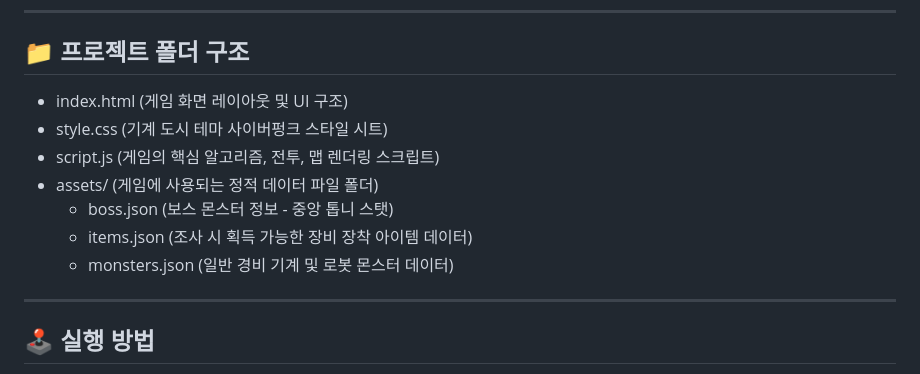
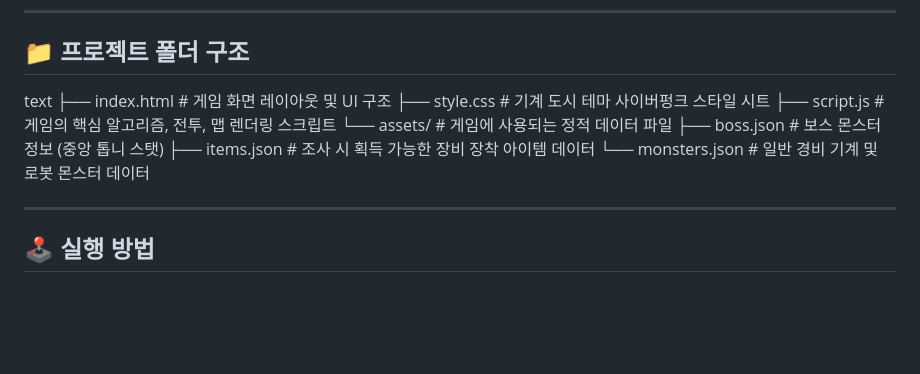
Before and after one commit to SmallCogwheel/text_game, a Markdown page: README.md, the part around the change. Rendered like a GitHub page; blank space fills up the shorter version.

```diff
--- a/README.md
+++ b/README.md
@@ -31,13 +31,14 @@
 
 ## 📁 프로젝트 폴더 구조
 
-* index.html (게임 화면 레이아웃 및 UI 구조)
-* style.css (기계 도시 테마 사이버펑크 스타일 시트)
-* script.js (게임의 핵심 알고리즘, 전투, 맵 렌더링 스크립트)
-* assets/ (게임에 사용되는 정적 데이터 파일 폴더)
-  * boss.json (보스 몬스터 정보 - 중앙 톱니 스탯)
-  * items.json (조사 시 획득 가능한 장비 장착 아이템 데이터)
-  * monsters.json (일반 경비 기계 및 로봇 몬스터 데이터)
+text
+├── index.html              # 게임 화면 레이아웃 및 UI 구조
+├── style.css               # 기계 도시 테마 사이버펑크 스타일 시트
+├── script.js              # 게임의 핵심 알고리즘, 전투, 맵 렌더링 스크립트
+└── assets/                 # 게임에 사용되는 정적 데이터 파일
+    ├── boss.json          # 보스 몬스터 정보 (중앙 톱니 스탯)
+    ├── items.json          # 조사 시 획득 가능한 장비 장착 아이템 데이터
+    └── monsters.json       # 일반 경비 기계 및 로봇 몬스터 데이터
 
 ---
 
```
